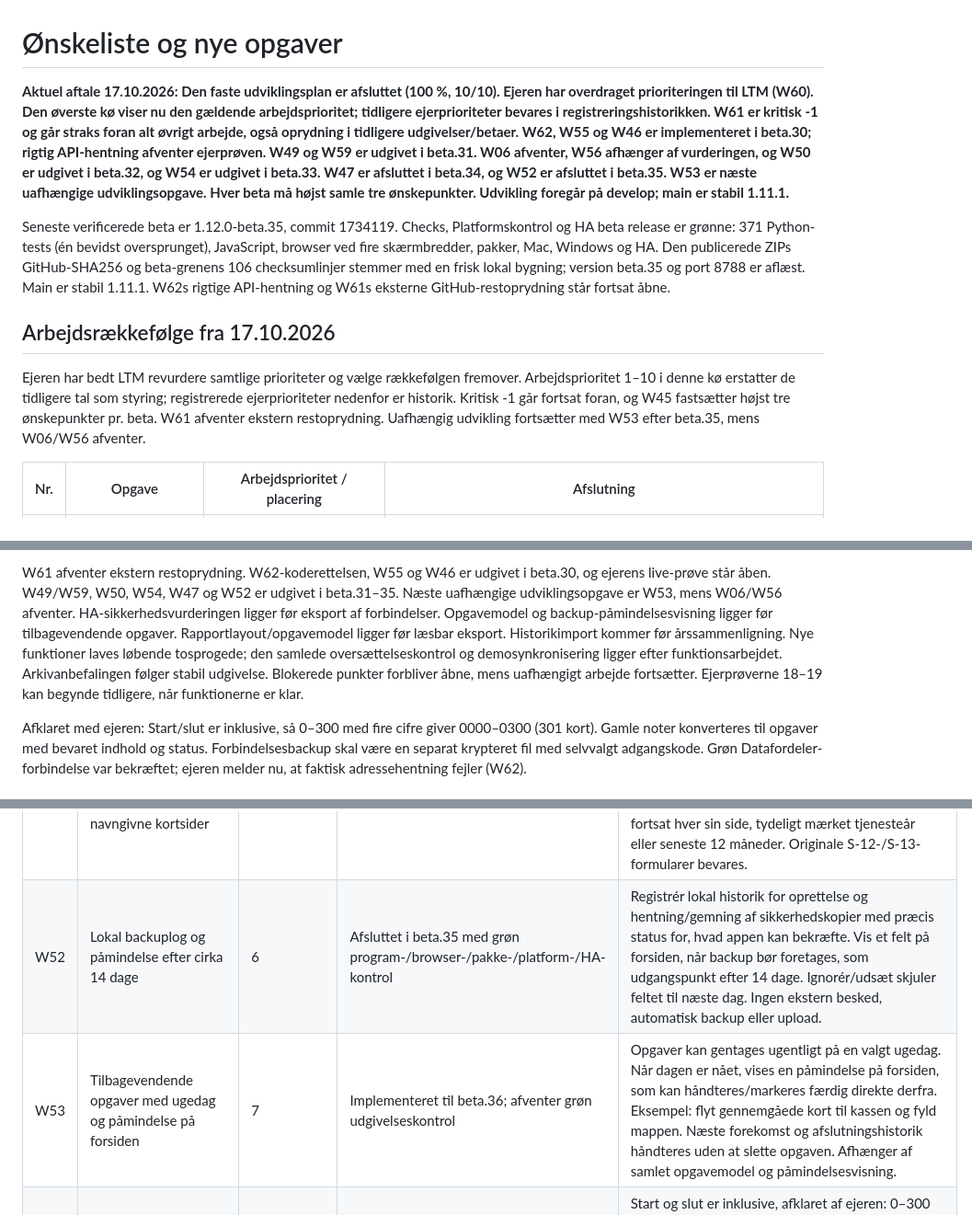
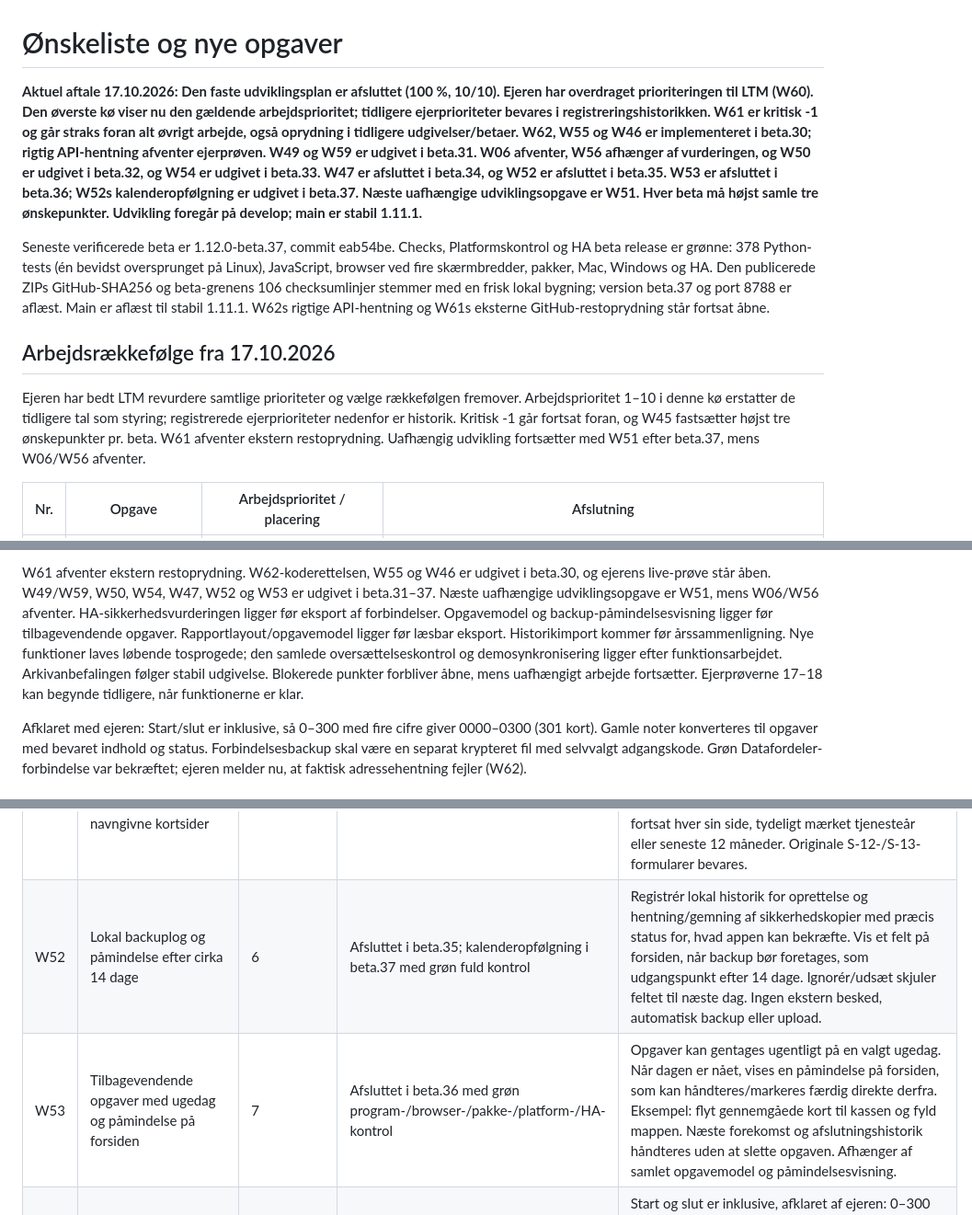
Before and after one commit to Bib007/LTM-Local-Territory-Manager, a Markdown page: OENSKELISTE.md, 3 parts joined by grey strips. Shown at 92% size. Drawn GitHub-style.

Commit message:
plan: Afslut W47, W52 og W53 efter verificerede beta.34–37

```diff
--- a/OENSKELISTE.md
+++ b/OENSKELISTE.md
@@ -1,12 +1,12 @@
 # Ønskeliste og nye opgaver
 
-**Aktuel aftale 17.10.2026: Den faste udviklingsplan er afsluttet (100 %, 10/10). Ejeren har overdraget prioriteringen til LTM (W60). Den øverste kø viser nu den gældende arbejdsprioritet; tidligere ejerprioriteter bevares i registreringshistorikken. W61 er kritisk -1 og går straks foran alt øvrigt arbejde, også oprydning i tidligere udgivelser/betaer. W62, W55 og W46 er implementeret i beta.30; rigtig API-hentning afventer ejerprøven. W49 og W59 er udgivet i beta.31. W06 afventer, W56 afhænger af vurderingen, og W50 er udgivet i beta.32, og W54 er udgivet i beta.33. W47 er afsluttet i beta.34, og W52 er afsluttet i beta.35. W53 er næste uafhængige udviklingsopgave. Hver beta må højst samle tre ønskepunkter. Udvikling foregår på develop; main er stabil 1.11.1.**
+**Aktuel aftale 17.10.2026: Den faste udviklingsplan er afsluttet (100 %, 10/10). Ejeren har overdraget prioriteringen til LTM (W60). Den øverste kø viser nu den gældende arbejdsprioritet; tidligere ejerprioriteter bevares i registreringshistorikken. W61 er kritisk -1 og går straks foran alt øvrigt arbejde, også oprydning i tidligere udgivelser/betaer. W62, W55 og W46 er implementeret i beta.30; rigtig API-hentning afventer ejerprøven. W49 og W59 er udgivet i beta.31. W06 afventer, W56 afhænger af vurderingen, og W50 er udgivet i beta.32, og W54 er udgivet i beta.33. W47 er afsluttet i beta.34, og W52 er afsluttet i beta.35. W53 er afsluttet i beta.36; W52s kalenderopfølgning er udgivet i beta.37. Næste uafhængige udviklingsopgave er W51. Hver beta må højst samle tre ønskepunkter. Udvikling foregår på develop; main er stabil 1.11.1.**
 
-Seneste verificerede beta er 1.12.0-beta.35, commit 1734119. Checks, Platformskontrol og HA beta release er grønne: 371 Python-tests (én bevidst oversprunget), JavaScript, browser ved fire skærmbredder, pakker, Mac, Windows og HA. Den publicerede ZIPs GitHub-SHA256 og beta-grenens 106 checksumlinjer stemmer med en frisk lokal bygning; version beta.35 og port 8788 er aflæst. Main er stabil 1.11.1. W62s rigtige API-hentning og W61s eksterne GitHub-restoprydning står fortsat åbne.
+Seneste verificerede beta er 1.12.0-beta.37, commit eab54be. Checks, Platformskontrol og HA beta release er grønne: 378 Python-tests (én bevidst oversprunget på Linux), JavaScript, browser ved fire skærmbredder, pakker, Mac, Windows og HA. Den publicerede ZIPs GitHub-SHA256 og beta-grenens 106 checksumlinjer stemmer med en frisk lokal bygning; version beta.37 og port 8788 er aflæst. Main er aflæst til stabil 1.11.1. W62s rigtige API-hentning og W61s eksterne GitHub-restoprydning står fortsat åbne.
 
 ## Arbejdsrækkefølge fra 17.10.2026
 
-Ejeren har bedt LTM revurdere samtlige prioriteter og vælge rækkefølgen fremover. Arbejdsprioritet 1–10 i denne kø erstatter de tidligere tal som styring; registrerede ejerprioriteter nedenfor er historik. Kritisk -1 går fortsat foran, og W45 fastsætter højst tre ønskepunkter pr. beta. W61 afventer ekstern restoprydning. Uafhængig udvikling fortsætter med W53 efter beta.35, mens W06/W56 afventer.
+Ejeren har bedt LTM revurdere samtlige prioriteter og vælge rækkefølgen fremover. Arbejdsprioritet 1–10 i denne kø erstatter de tidligere tal som styring; registrerede ejerprioriteter nedenfor er historik. Kritisk -1 går fortsat foran, og W45 fastsætter højst tre ønskepunkter pr. beta. W61 afventer ekstern restoprydning. Uafhængig udvikling fortsætter med W51 efter beta.37, mens W06/W56 afventer.
 
 | Nr. | Opgave | Arbejdsprioritet / placering | Afslutning |
 | --- | --- | --- | --- |
@@ -34,5 +33,5 @@ Ejeren har bedt LTM revurdere samtlige prioriteter og vælge rækkefølgen fremo
 
-W61 afventer ekstern restoprydning. W62-koderettelsen, W55 og W46 er udgivet i beta.30, og ejerens live-prøve står åben. W49/W59, W50, W54, W47 og W52 er udgivet i beta.31–35. Næste uafhængige udviklingsopgave er W53, mens W06/W56 afventer. HA-sikkerhedsvurderingen ligger før eksport af forbindelser. Opgavemodel og backup-påmindelsesvisning ligger før tilbagevendende opgaver. Rapportlayout/opgavemodel ligger før læsbar eksport. Historikimport kommer før årssammenligning. Nye funktioner laves løbende tosprogede; den samlede oversættelseskontrol og demosynkronisering ligger efter funktionsarbejdet. Arkivanbefalingen følger stabil udgivelse. Blokerede punkter forbliver åbne, mens uafhængigt arbejde fortsætter. Ejerprøverne 18–19 kan begynde tidligere, når funktionerne er klar.
+W61 afventer ekstern restoprydning. W62-koderettelsen, W55 og W46 er udgivet i beta.30, og ejerens live-prøve står åben. W49/W59, W50, W54, W47, W52 og W53 er udgivet i beta.31–37. Næste uafhængige udviklingsopgave er W51, mens W06/W56 afventer. HA-sikkerhedsvurderingen ligger før eksport af forbindelser. Opgavemodel og backup-påmindelsesvisning ligger før tilbagevendende opgaver. Rapportlayout/opgavemodel ligger før læsbar eksport. Historikimport kommer før årssammenligning. Nye funktioner laves løbende tosprogede; den samlede oversættelseskontrol og demosynkronisering ligger efter funktionsarbejdet. Arkivanbefalingen følger stabil udgivelse. Blokerede punkter forbliver åbne, mens uafhængigt arbejde fortsætter. Ejerprøverne 17–18 kan begynde tidligere, når funktionerne er klar.
 
 Afklaret med ejeren: Start/slut er inklusive, så 0–300 med fire cifre giver 0000–0300 (301 kort). Gamle noter konverteres til opgaver med bevaret indhold og status. Forbindelsesbackup skal være en separat krypteret fil med selvvalgt adgangskode. Grøn Datafordeler-forbindelse var bekræftet; ejeren melder nu, at faktisk adressehentning fejler (W62).
 
@@ -75,8 +74,8 @@ Beta.31 er udgivet og verificeret med kun W49 og W59. W49 bevarer det eksisteren
 | W49 | Bevar logoets størrelse og vis menighedsnavnet på samme linje | 1 | Afsluttet i beta.31 med grøn browser-/platform-/HA-udgivelseskontrol | Ret topbaren til en lang linje med Local Territory Manager – [menighedsnavn] Distrikt uden at gøre det eksisterende logo mindre. Lange navne, smal skærm, betamarkering, navigation og gemmestatus kontrolleres. |
 | W50 | Kun opgaver: tæller, tydelig kortadvarsel og forklaring | 6 | Afsluttet i beta.32 med grøn migration-/browser-/platform-/HA-kontrol | Fjern notefunktionen, herunder oprettelse, særskilte notefiltre og notebetegnelser i brugerfladen. Eksisterende noter konverteres til opgaver med bevaret tekst, korttilknytning og afslutningsstatus, som afklaret med ejeren. Navigationen viser antal åbne opgaver, aldrig afsluttede. Kort med åbne tilknyttede opgaver markeres tydeligt i mappen/daglig brug og endnu tydeligere i udleveringsformularen. Forklar formålet med eksempler som tilføj IB, kontrollér numre og fjern et ikkeeksisterende hus. Ingen nye obligatoriske spærringer er aftalt. |
 | W51 | Fælles rapportoversigt og særskilte, tydeligt navngivne kortsider | 6 | Planlagt i den nummererede kø | Digital rapport og print samler tjenesteår og seneste 12 måneder med deres nøgletal på én oversigtsside og tydelig adskillelse. De to geografiske kort over gennemgåede distrikter får fortsat hver sin side, tydeligt mærket tjenesteår eller seneste 12 måneder. Originale S-12-/S-13-formularer bevares. |
-| W52 | Lokal backuplog og påmindelse efter cirka 14 dage | 6 | Afsluttet i beta.35 med grøn program-/browser-/pakke-/platform-/HA-kontrol | Registrér lokal historik for oprettelse og hentning/gemning af sikkerhedskopier med præcis status for, hvad appen kan bekræfte. Vis et felt på forsiden, når backup bør foretages, som udgangspunkt efter 14 dage. Ignorér/udsæt skjuler feltet til næste dag. Ingen ekstern besked, automatisk backup eller upload. |
-| W53 | Tilbagevendende opgaver med ugedag og påmindelse på forsiden | 7 | Implementeret til beta.36; afventer grøn udgivelseskontrol | Opgaver kan gentages ugentligt på en valgt ugedag. Når dagen er nået, vises en påmindelse på forsiden, som kan håndteres/markeres færdig direkte derfra. Eksempel: flyt gennemgåede kort til kassen og fyld mappen. Næste forekomst og afslutningshistorik håndteres uden at slette opgaven. Afhænger af samlet opgavemodel og påmindelsesvisning. |
+| W52 | Lokal backuplog og påmindelse efter cirka 14 dage | 6 | Afsluttet i beta.35; kalenderopfølgning i beta.37 med grøn fuld kontrol | Registrér lokal historik for oprettelse og hentning/gemning af sikkerhedskopier med præcis status for, hvad appen kan bekræfte. Vis et felt på forsiden, når backup bør foretages, som udgangspunkt efter 14 dage. Ignorér/udsæt skjuler feltet til næste dag. Ingen ekstern besked, automatisk backup eller upload. |
+| W53 | Tilbagevendende opgaver med ugedag og påmindelse på forsiden | 7 | Afsluttet i beta.36 med grøn program-/browser-/pakke-/platform-/HA-kontrol | Opgaver kan gentages ugentligt på en valgt ugedag. Når dagen er nået, vises en påmindelse på forsiden, som kan håndteres/markeres færdig direkte derfra. Eksempel: flyt gennemgåede kort til kassen og fyld mappen. Næste forekomst og afslutningshistorik håndteres uden at slette opgaven. Afhænger af samlet opgavemodel og påmindelsesvisning. |
 | W54 | Hurtig kortoprettelse med start/slut, antal cifre og valgfrit bogstav | 7 | Afsluttet i beta.33 med grøn program-/browser-/pakke-/platform-/HA-kontrol | Start og slut er inklusive, afklaret af ejeren: 0–300 med fire cifre giver 0000–0300, i alt 301 kort. Tilbyd nuludfyldning/antal cifre og ét valgfrit foranstillet bogstav pr. oprettelse, fx k0–k99 eller b100–b199. Vis forslag og antal før godkendelse, håndtér dubletter og bevar eksisterende kort. |
 | W45 | Saml højst tre ønskepunkter pr. betaudgave | -1 · kritisk | Fast procedure fra nu; erstatter krav om nødvendigvis én beta pr. punkt | En beta kan indeholde 1–3 færdige ønskepunkter efter grønne kontroller. Udgivne versioner overskrives ikke, develop gemmes løbende, og main opdateres ved særskilt stabil udgivelse. |
 | W44 | Forklar eller fjern den misvisende dato under Dit lokale overblik | 4 | Næste opgave; før W36/W40 | Datointervallet har en kort, præcis forklaring af, hvilken periode tallene dækker, eller fjernes hvis det ikke giver værdi. Tjenesteårets begyndelse og opgørelsesdato forveksles ikke med installationsdato. Dansk/engelsk og relevante datoeksempler kontrolleres. |
```
Also changed, not shown: other parts of OENSKELISTE.md (+17 -18 lines).
